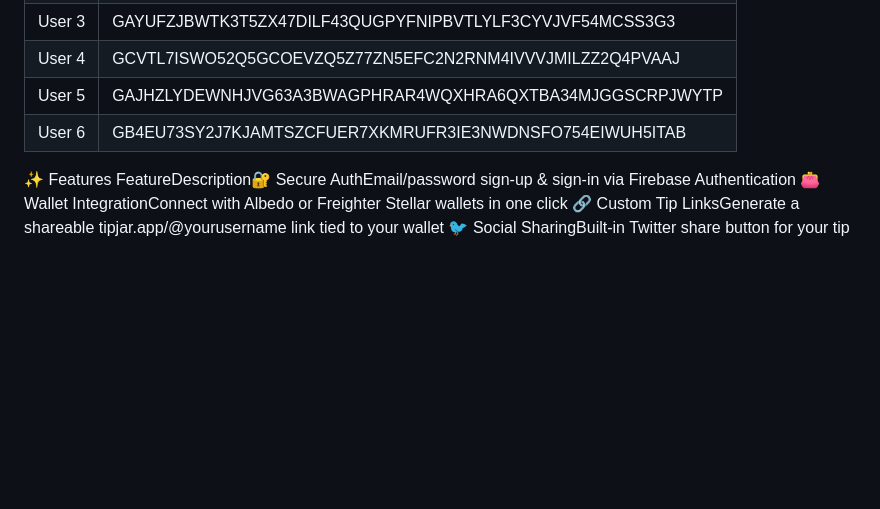
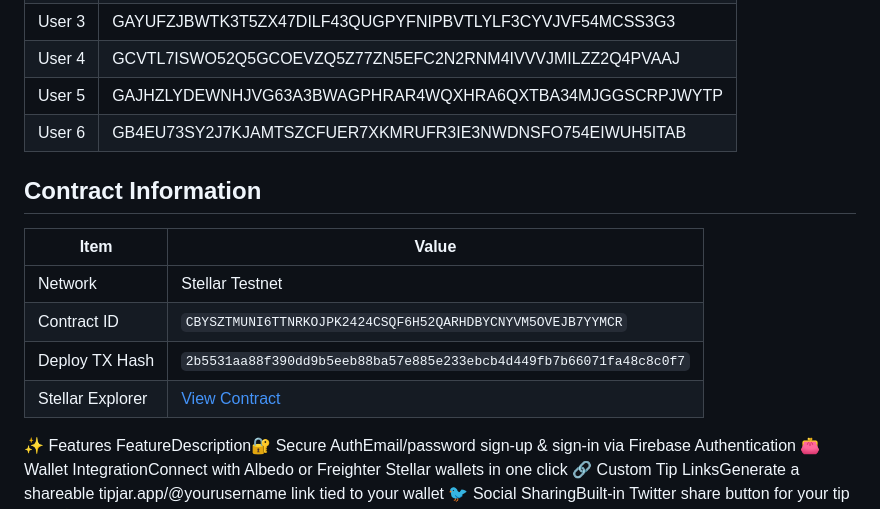
Before and after one commit to Shuvankar11/TipJar, a Markdown page: README.md, the part around the change. GitHub-like rendering; blank space fills up the shorter version.

Commit message:
Add contract details

```diff
--- a/README.md
+++ b/README.md
@@ -35,6 +35,20 @@ https://tip-jar-green.vercel.app/
 | User 4 | GCVTL7ISWO52Q5GCOEVZQ5Z77ZN5EFC2N2RNM4IVVVJMILZZ2Q4PVAAJ |
 | User 5 | GAJHZLYDEWNHJVG63A3BWAGPHRAR4WQXHRA6QXTBA34MJGGSCRPJWYTP |
 | User 6 | GB4EU73SY2J7KJAMTSZCFUER7XKMRUFR3IE3NWDNSFO754EIWUH5ITAB |
+
+
+
+
+
+
+## Contract Information
+| Item | Value |
+|------|-------|
+| Network | Stellar Testnet |
+| Contract ID | `CBYSZTMUNI6TTNRKOJPK2424CSQF6H52QARHDBYCNYVM5OVEJB7YYMCR` |
+| Deploy TX Hash | `2b5531aa88f390dd9b5eeb88ba57e885e233ebcb4d449fb7b66071fa48c8c0f7` |
+| Stellar Explorer | [View Contract](https://stellar.expert/explorer/testnet/contract/CBYSZTMUNI6TTNRKOJPK2424CSQF6H52QARHDBYCNYVM5OVEJB7YYMCR) |
+
 
 ✨ Features
 FeatureDescription🔐 Secure AuthEmail/password sign-up & sign-in via Firebase Authentication
```
